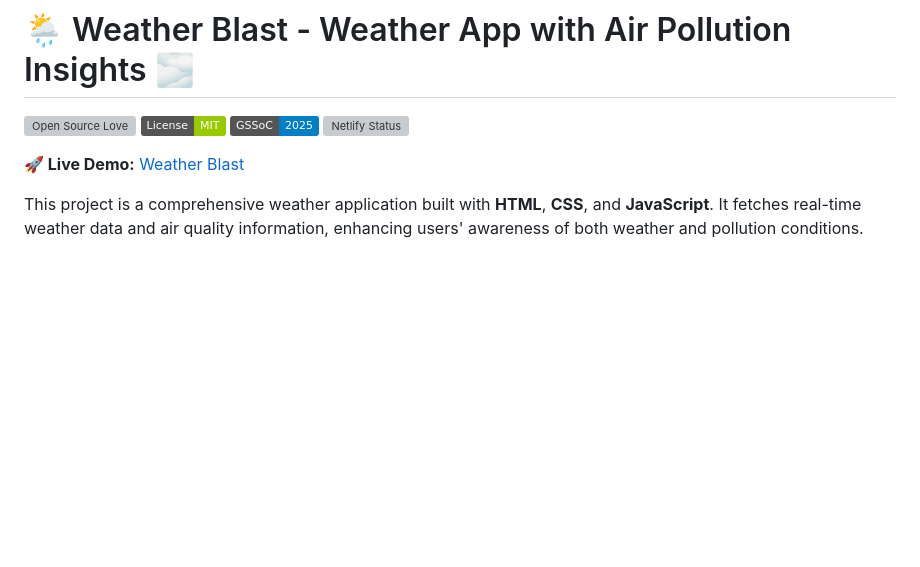
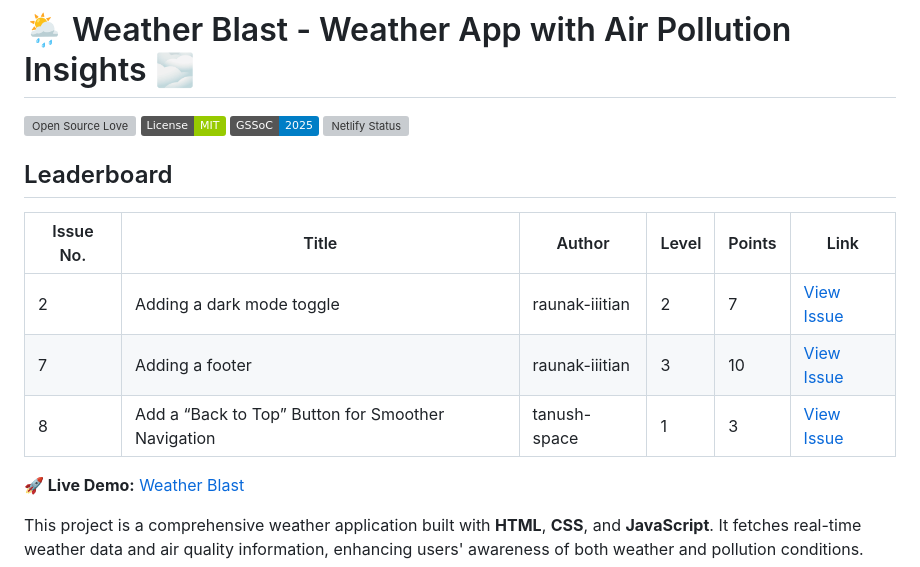
Before and after one commit to komalsathvik/Weather-Blast, a Markdown page: README.md, the part around the change. Rendered like a GitHub page; badges without logos; blank space fills up the shorter version; grey boxes are pictures that could not be loaded.

Commit message:
Added Leaderboard in Readme

```diff
--- a/README.md
+++ b/README.md
@@ -4,6 +4,15 @@
 [![MIT License](https://img.shields.io/badge/License-MIT-green.svg)](https://choosealicense.com/licenses/mit/)
 [![GSSoC](https://img.shields.io/badge/GSSoC-2025-blue)](https://gssoc.girlscript.tech/)
 [![Netlify Status](https://api.netlify.com/api/v1/badges/6b263274-fa27-4813-9e3d-3dbb4f005abf/deploy-status)](https://app.netlify.com/sites/weather-blast/deploys)
+
+## Leaderboard
+
+| Issue No. | Title                                               | Author          | Level | Points | Link                   |
+|-----------|-----------------------------------------------------|-----------------|-------|--------|------------------------|
+| 2         | Adding a dark mode toggle                           | raunak-iiitian  | 2     | 7      | [View Issue](https://github.com/RAJIV81205/Weather-Blast/issues/2)        |
+| 7         | Adding a footer                                     | raunak-iiitian  | 3     | 10     | [View Issue](https://github.com/RAJIV81205/Weather-Blast/issues/7)        |
+| 8         | Add a “Back to Top” Button for Smoother Navigation  | tanush-space    | 1     | 3      | [View Issue](https://github.com/RAJIV81205/Weather-Blast/issues/8)        |
+
 
 **🚀 Live Demo:** [Weather Blast](https://weather-blast.netlify.app/)
 
```
